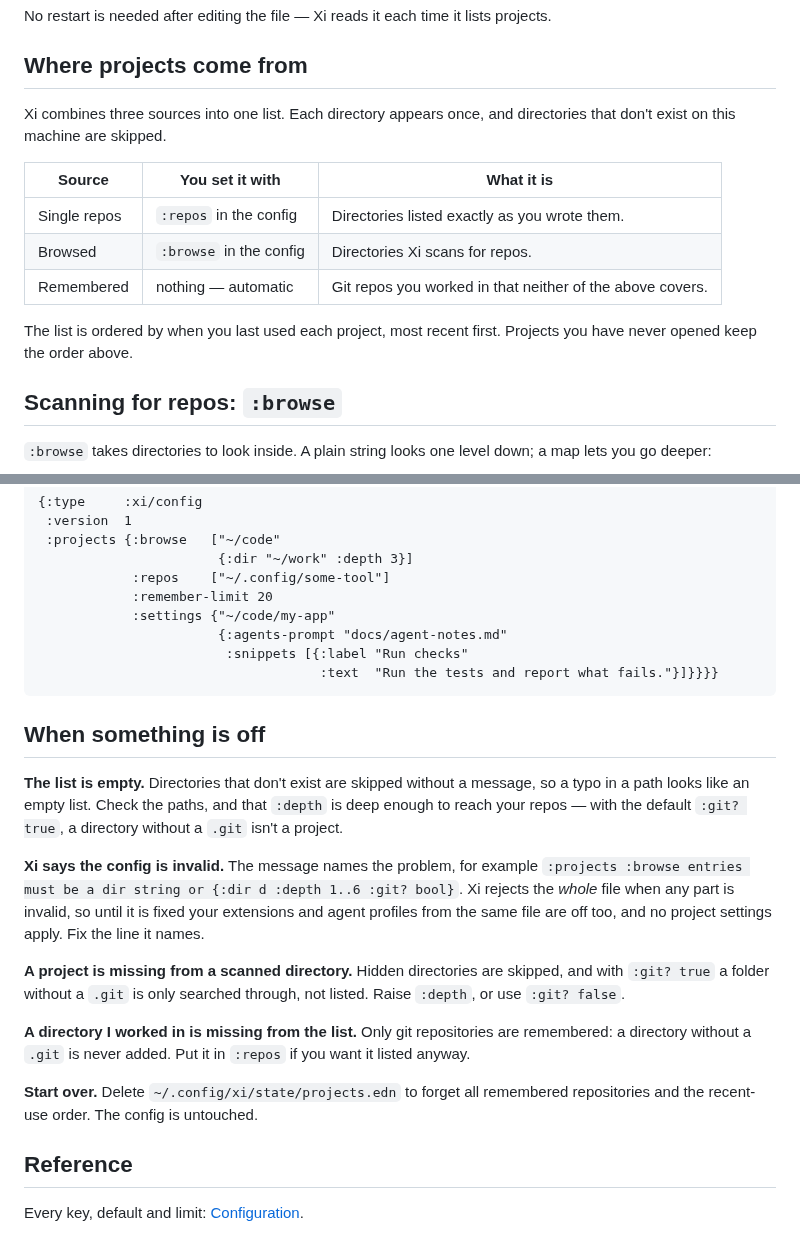
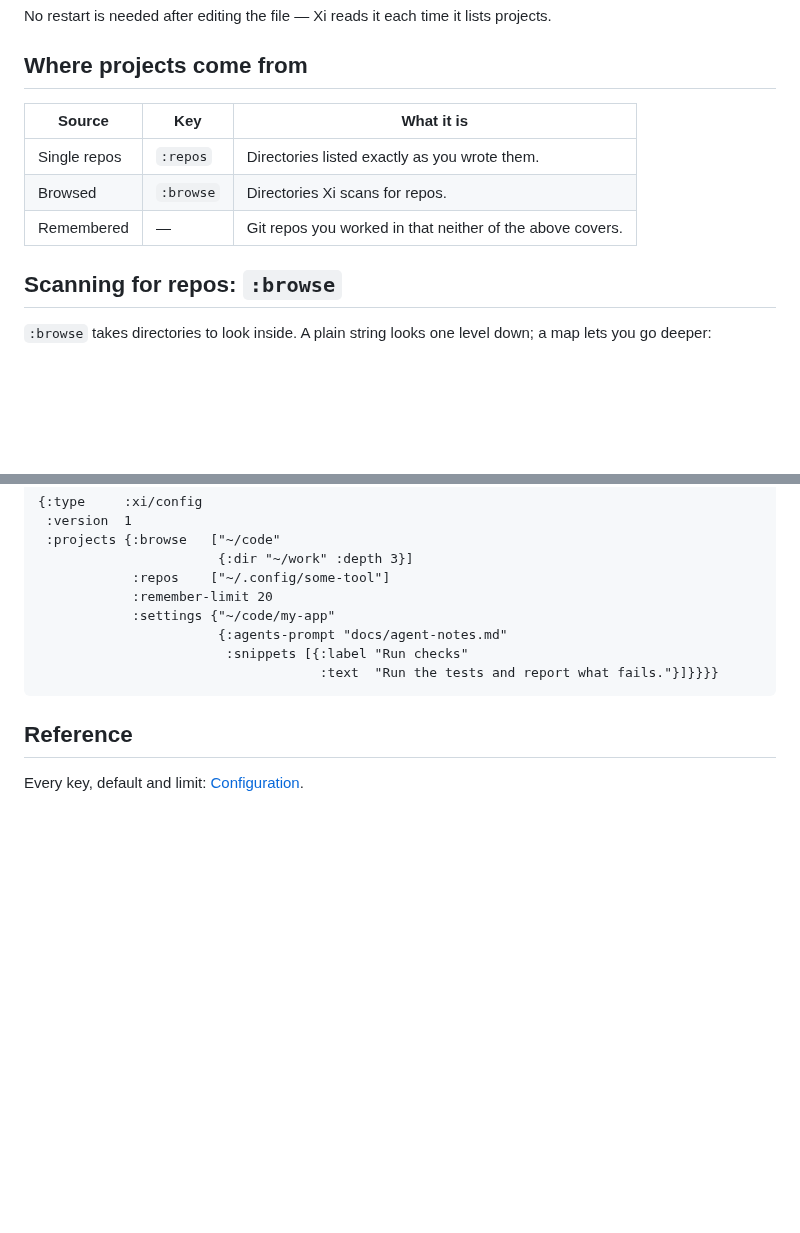
Before and after one commit to floscr/xi, a Markdown page: docs/guide/projects.md, 2 parts joined by grey strips. Drawn GitHub-style; blank space fills up the shorter version.

Commit message:
docs(guide): trim getting-started and projects troubleshooting sections

````diff
--- a/docs/guide/projects.md
+++ b/docs/guide/projects.md
@@ -27,17 +27,11 @@ projects.
 
 ## Where projects come from
 
-Xi combines three sources into one list. Each directory appears once, and
-directories that don't exist on this machine are skipped.
-
-| Source | You set it with | What it is |
+| Source | Key | What it is |
 | --- | --- | --- |
-| Single repos | `:repos` in the config | Directories listed exactly as you wrote them. |
-| Browsed | `:browse` in the config | Directories Xi scans for repos. |
-| Remembered | nothing — automatic | Git repos you worked in that neither of the above covers. |
-
-The list is ordered by when you last used each project, most recent first.
-Projects you have never opened keep the order above.
+| Single repos | `:repos` | Directories listed exactly as you wrote them. |
+| Browsed | `:browse` | Directories Xi scans for repos. |
+| Remembered | — | Git repos you worked in that neither of the above covers. |
 
 ## Scanning for repos: `:browse`
 
@@ -150,30 +144,6 @@ found and loaded is on [Project instructions](project-instructions.md).
                                     :text  "Run the tests and report what fails."}]}}}}
 ```
 
-## When something is off
-
-**The list is empty.** Directories that don't exist are skipped without a
-message, so a typo in a path looks like an empty list. Check the paths, and
-that `:depth` is deep enough to reach your repos — with the default `:git?
-true`, a directory without a `.git` isn't a project.
-
-**Xi says the config is invalid.** The message names the problem, for example
-`:projects :browse entries must be a dir string or {:dir d :depth 1..6 :git?
-bool}`. Xi rejects the *whole* file when any part is invalid, so until it is
-fixed your extensions and agent profiles from the same file are off too, and no
-project settings apply. Fix the line it names.
-
-**A project is missing from a scanned directory.** Hidden directories are
-skipped, and with `:git? true` a folder without a `.git` is only searched
-through, not listed. Raise `:depth`, or use `:git? false`.
-
-**A directory I worked in is missing from the list.** Only git repositories are
-remembered: a directory without a `.git` is never added. Put it in `:repos` if
-you want it listed anyway.
-
-**Start over.** Delete `~/.config/xi/state/projects.edn` to forget all
-remembered repositories and the recent-use order. The config is untouched.
-
 ## Reference
 
 Every key, default and limit: [Configuration](configuration.md#projects).
````
Also changed, not shown: docs/guide/getting-started.md (+8 -30 lines).
